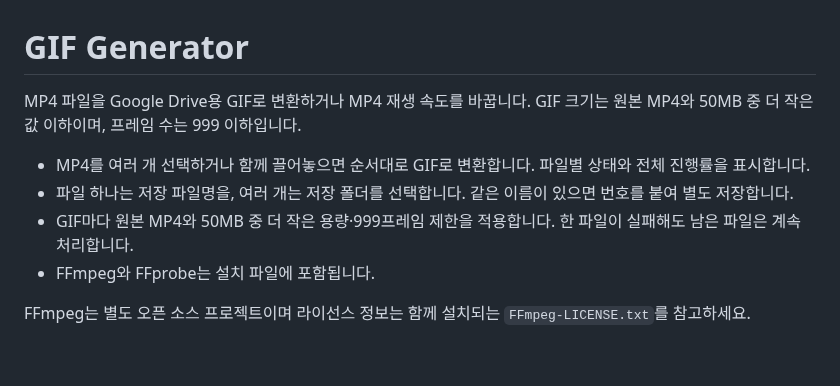
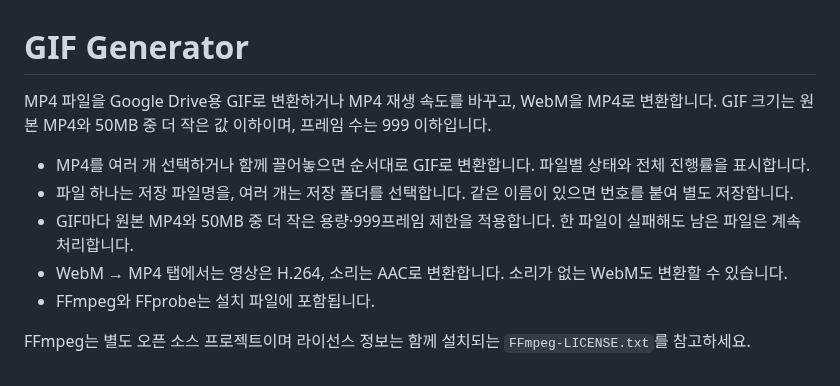
Before and after one commit to Lee-JaeWon/My-Windows-Apps, a Markdown page: apps/gif-generator/README.md, the part around the change. GitHub-like rendering.

Commit message:
Add WebM to MP4 conversion to GIF Generator

```diff
--- a/apps/gif-generator/README.md
+++ b/apps/gif-generator/README.md
@@ -1,10 +1,11 @@
 # GIF Generator
 
-MP4 파일을 Google Drive용 GIF로 변환하거나 MP4 재생 속도를 바꿉니다. GIF 크기는 원본 MP4와 50MB 중 더 작은 값 이하이며, 프레임 수는 999 이하입니다.
+MP4 파일을 Google Drive용 GIF로 변환하거나 MP4 재생 속도를 바꾸고, WebM을 MP4로 변환합니다. GIF 크기는 원본 MP4와 50MB 중 더 작은 값 이하이며, 프레임 수는 999 이하입니다.
 
 - MP4를 여러 개 선택하거나 함께 끌어놓으면 순서대로 GIF로 변환합니다. 파일별 상태와 전체 진행률을 표시합니다.
 - 파일 하나는 저장 파일명을, 여러 개는 저장 폴더를 선택합니다. 같은 이름이 있으면 번호를 붙여 별도 저장합니다.
 - GIF마다 원본 MP4와 50MB 중 더 작은 용량·999프레임 제한을 적용합니다. 한 파일이 실패해도 남은 파일은 계속 처리합니다.
+- WebM → MP4 탭에서는 영상은 H.264, 소리는 AAC로 변환합니다. 소리가 없는 WebM도 변환할 수 있습니다.
 - FFmpeg와 FFprobe는 설치 파일에 포함됩니다.
 
 FFmpeg는 별도 오픈 소스 프로젝트이며 라이선스 정보는 함께 설치되는 `FFmpeg-LICENSE.txt`를 참고하세요.
```
Also changed, not shown: README.md (+3 -1 lines), docs/screenshots/gif-generator.png, docs/screenshots/webm-to-mp4.png (added), 2 other files.
